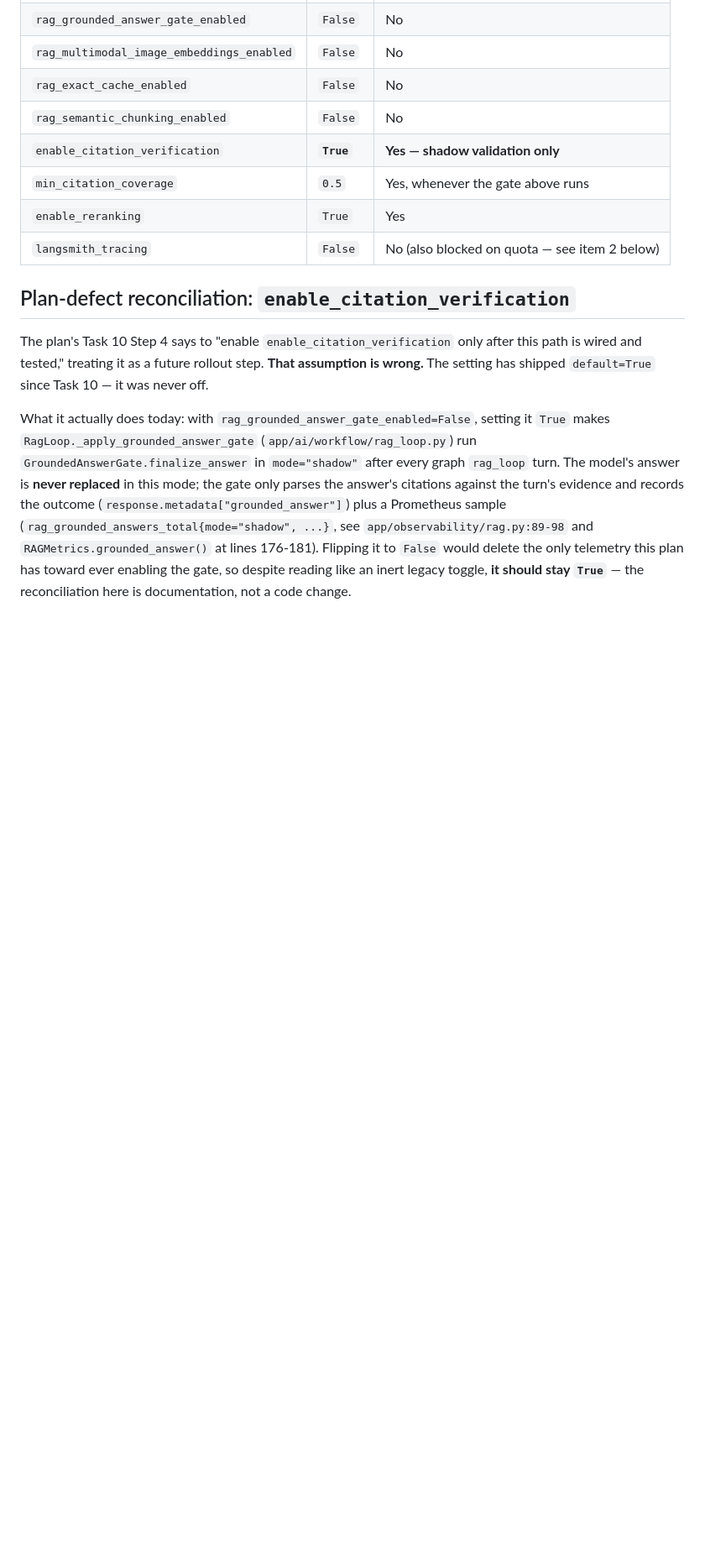
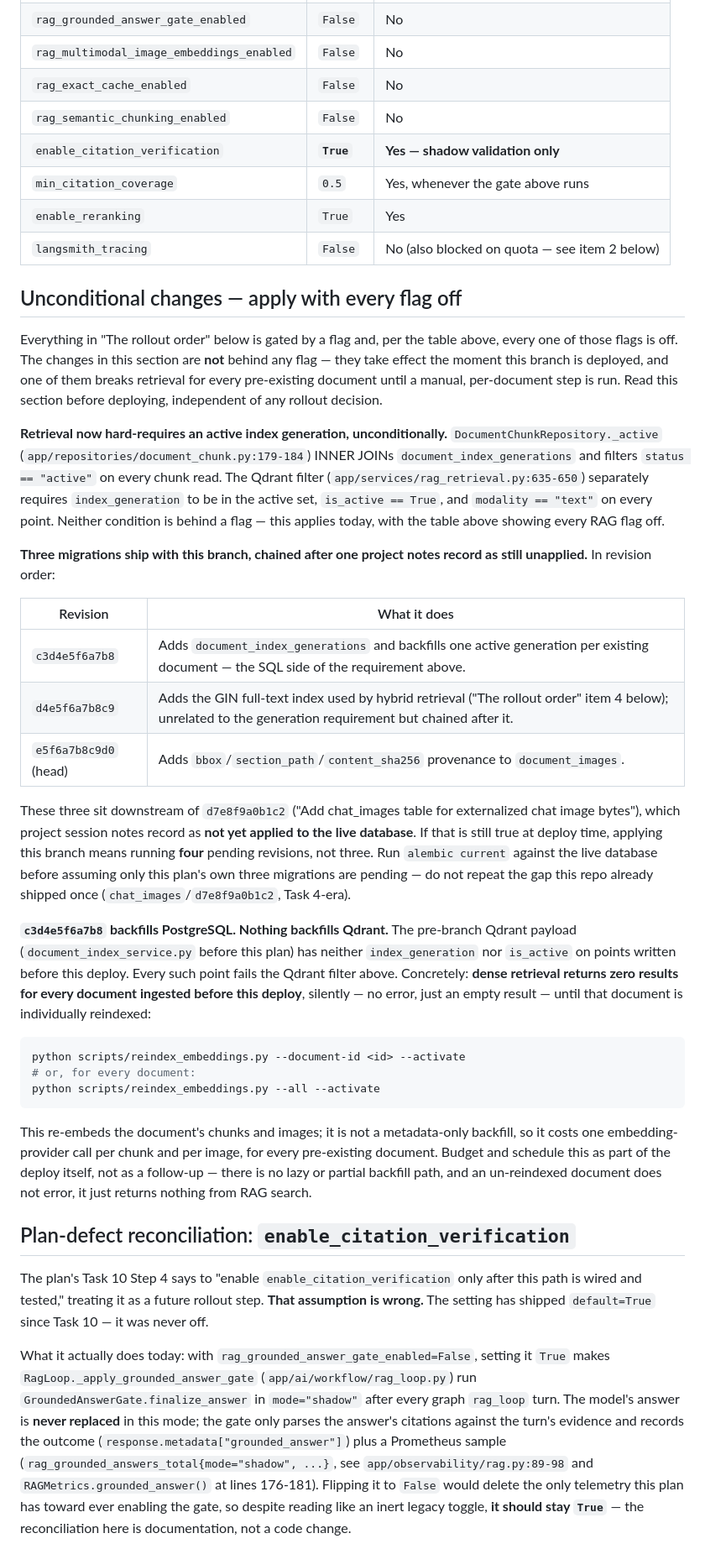
Before and after one commit to Tox1cCoder/AgenticChatbot, a Markdown page: docs/rag-rollout-runbook.md, the part around the change. Shown at 84% size. Rendered like a GitHub page; blank space fills up the shorter version.

Commit message:
docs: document unconditional retrieval prerequisites in runbook
Retrieval now hard-requires an active index generation on both the SQL
and Qdrant sides regardless of any flag, but the runbook was organized
per-flag and said nothing about this shipped-unconditional state. Name
the three chained migrations, the still-unapplied predecessor revision,
and that pre-existing documents return nothing from dense retrieval
until individually reindexed.

````diff
--- a/docs/rag-rollout-runbook.md
+++ b/docs/rag-rollout-runbook.md
@@ -35,6 +35,62 @@ reconstructed from the plan text.
 | `min_citation_coverage` | `0.5` | Yes, whenever the gate above runs |
 | `enable_reranking` | `True` | Yes |
 | `langsmith_tracing` | `False` | No (also blocked on quota — see item 2 below) |
+
+## Unconditional changes — apply with every flag off
+
+Everything in "The rollout order" below is gated by a flag and, per the
+table above, every one of those flags is off. The changes in this section
+are **not** behind any flag — they take effect the moment this branch is
+deployed, and one of them breaks retrieval for every pre-existing document
+until a manual, per-document step is run. Read this section before
+deploying, independent of any rollout decision.
+
+**Retrieval now hard-requires an active index generation, unconditionally.**
+`DocumentChunkRepository._active` (`app/repositories/document_chunk.py:179-184`)
+INNER JOINs `document_index_generations` and filters `status == "active"` on
+every chunk read. The Qdrant filter
+(`app/services/rag_retrieval.py:635-650`) separately requires
+`index_generation` to be in the active set, `is_active == True`, and
+`modality == "text"` on every point. Neither condition is behind a flag —
+this applies today, with the table above showing every RAG flag off.
+
+**Three migrations ship with this branch, chained after one project notes
+record as still unapplied.** In revision order:
+
+| Revision | What it does |
+|---|---|
+| `c3d4e5f6a7b8` | Adds `document_index_generations` and backfills one active generation per existing document — the SQL side of the requirement above. |
+| `d4e5f6a7b8c9` | Adds the GIN full-text index used by hybrid retrieval ("The rollout order" item 4 below); unrelated to the generation requirement but chained after it. |
+| `e5f6a7b8c9d0` (head) | Adds `bbox`/`section_path`/`content_sha256` provenance to `document_images`. |
+
+These three sit downstream of `d7e8f9a0b1c2` ("Add chat_images table for
+externalized chat image bytes"), which project session notes record as
+**not yet applied to the live database**. If that is still true at deploy
+time, applying this branch means running **four** pending revisions, not
+three. Run `alembic current` against the live database before assuming only
+this plan's own three migrations are pending — do not repeat the gap this
+repo already shipped once (`chat_images`/`d7e8f9a0b1c2`, Task 4-era).
+
+**`c3d4e5f6a7b8` backfills PostgreSQL. Nothing backfills Qdrant.** The
+pre-branch Qdrant payload (`document_index_service.py` before this plan) has
+neither `index_generation` nor `is_active` on points written before this
+deploy. Every such point fails the Qdrant filter above. Concretely: **dense
+retrieval returns zero results for every document ingested before this
+deploy**, silently — no error, just an empty result — until that document is
+individually reindexed:
+
+```bash
+python scripts/reindex_embeddings.py --document-id <id> --activate
+# or, for every document:
+python scripts/reindex_embeddings.py --all --activate
+```
+
+This re-embeds the document's chunks and images; it is not a metadata-only
+backfill, so it costs one embedding-provider call per chunk and per image,
+for every pre-existing document. Budget and schedule this as part of the
+deploy itself, not as a follow-up — there is no lazy or partial backfill
+path, and an un-reindexed document does not error, it just returns nothing
+from RAG search.
 
 ## Plan-defect reconciliation: `enable_citation_verification`
 
````
